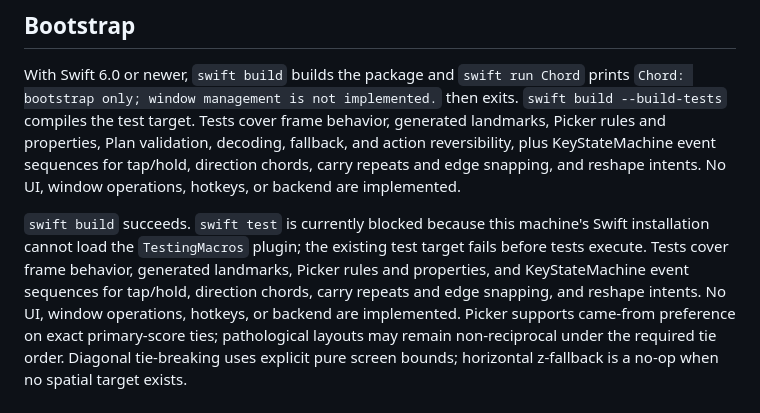
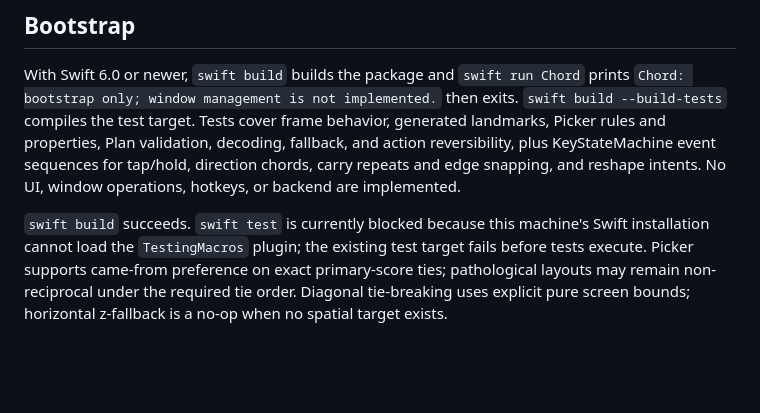
Before and after one commit to jjaguirr/chord, a Markdown page: docs/STATUS.md, the part around the change. Rendered like a GitHub page; blank space fills up the shorter version.

Commit message:
no-mistakes(review): Remove duplicate KeyStateMachine coverage from status

```diff
--- a/docs/STATUS.md
+++ b/docs/STATUS.md
@@ -24,7 +24,6 @@ snapping, and reshape intents. No UI, window operations, hotkeys, or backend
 are implemented.
 
 `swift build` succeeds. `swift test` is currently blocked because this machine's Swift installation cannot load the `TestingMacros` plugin; the existing test target fails before tests execute.
-Tests cover frame behavior, generated landmarks, Picker rules and properties, and KeyStateMachine event sequences for tap/hold, direction chords, carry repeats and edge snapping, and reshape intents. No UI, window operations, hotkeys, or backend are implemented.
 Picker supports came-from preference on exact primary-score ties; pathological layouts may remain non-reciprocal under the required tie order. Diagonal tie-breaking uses explicit pure screen bounds; horizontal z-fallback is a no-op when no spatial target exists.
 
 ## Milestones
```
